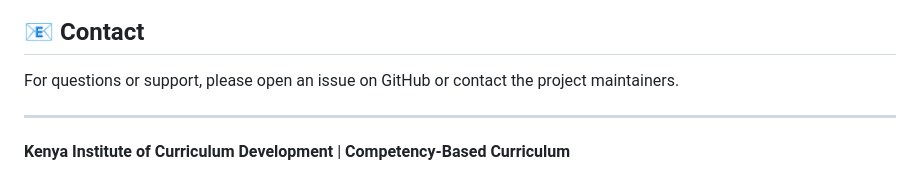
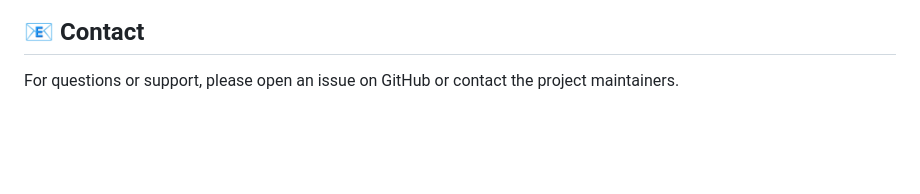
Before and after one commit to IDEMSInternational/cbckenyamathematics, a Markdown page: README.md, the part around the change. Drawn GitHub-style; blank space fills up the shorter version.

Commit message:
Clean up README footer
- Remove redundant footer line from README.md
- Footer was creating unnecessary whitespace at end of document
- Main content and structure remain unchanged

```diff
--- a/README.md
+++ b/README.md
@@ -84,7 +84,3 @@ Contributions are welcome! Please read [CONTRIBUTING.md](CONTRIBUTING.md) for gu
 ## 📧 Contact
 
 For questions or support, please open an issue on GitHub or contact the project maintainers.
-
----
-
-**Kenya Institute of Curriculum Development** | **Competency-Based Curriculum**
```
